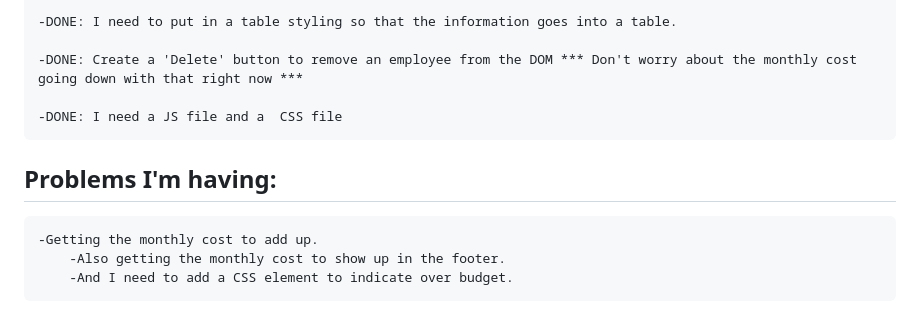
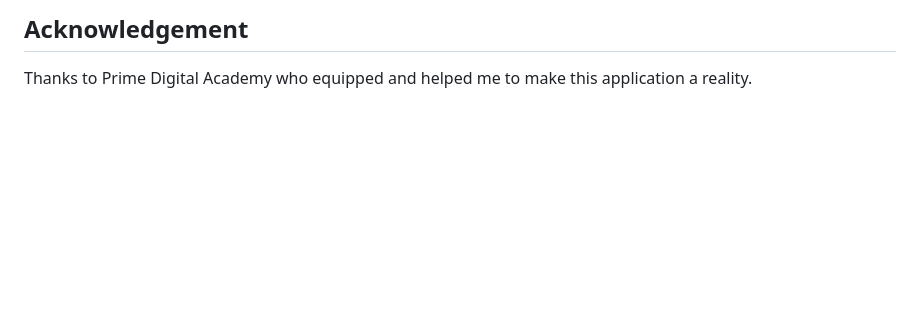
Before and after one commit to natpdk/weekend-salary-calculator1, a Markdown page: README.md, the part around the change printed below. Drawn GitHub-style; blank space fills up the shorter version.

```diff
--- a/README.md
+++ b/README.md
@@ -19,12 +21,3 @@ Additional README details can be found [here](https://github.com/PrimeAcademy/re
 
-    -DONE: I need to put in a table styling so that the information goes into a table.
-
-    -DONE: Create a 'Delete' button to remove an employee from the DOM *** Don't worry about the monthly cost going down with that right now ***
-
-    -DONE: I need a JS file and a  CSS file
-
-
-## Problems I'm having:
-    -Getting the monthly cost to add up.
-        -Also getting the monthly cost to show up in the footer.
-        -And I need to add a CSS element to indicate over budget.
+## Acknowledgement
+Thanks to Prime Digital Academy who equipped and helped me to make this application a reality.
```
Also changed, not shown: other parts of README.md (+13 -11 lines), image-1.png (added), image.png (added).
